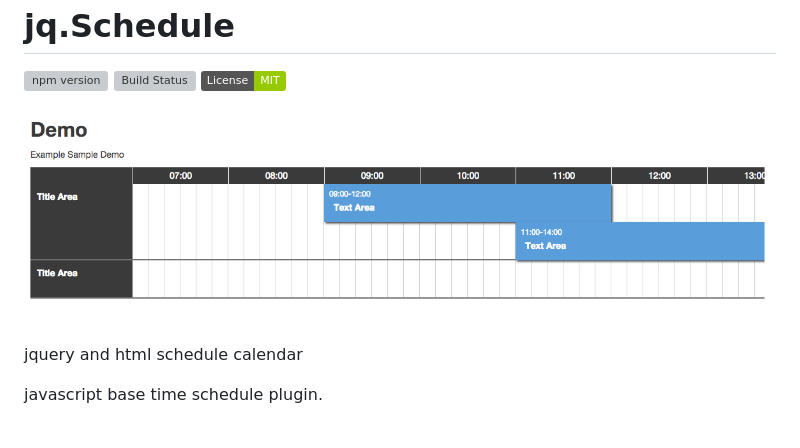
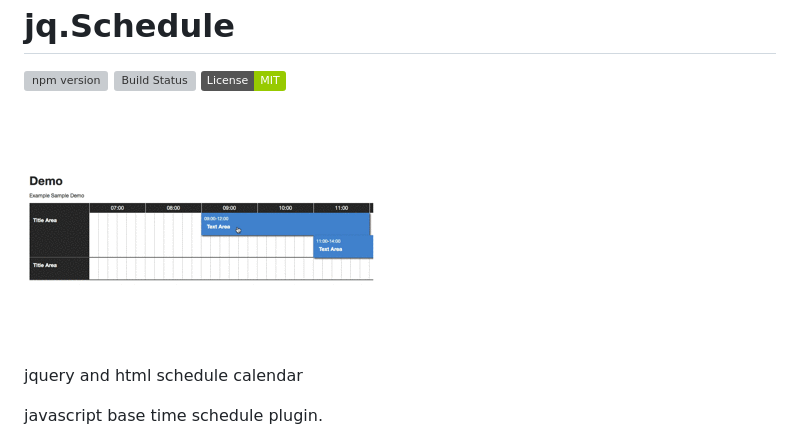
Before and after one commit to ateliee/jquery.schedule, a Markdown page: README.md, the part around the change. Rendered like a GitHub page; pictures changed too: demo/images.png (deleted), docs/img/sample.gif (added); badges without logos; grey boxes are pictures that could not be loaded.

Commit message:
sample preview

```diff
--- a/README.md
+++ b/README.md
@@ -5,7 +5,7 @@ jq.Schedule
 [![Build Status](https://travis-ci.com/ateliee/jquery.schedule.svg?branch=master)](https://travis-ci.com/ateliee/jquery.schedule)
 ![License: MIT](https://img.shields.io/badge/License-MIT-green.svg)
 
-![](https://raw.githubusercontent.com/ateliee/jquery.schedule/master/demo/images.png)
+![](docs/img/sample.gif)
 
 jquery and html schedule calendar
 
```
